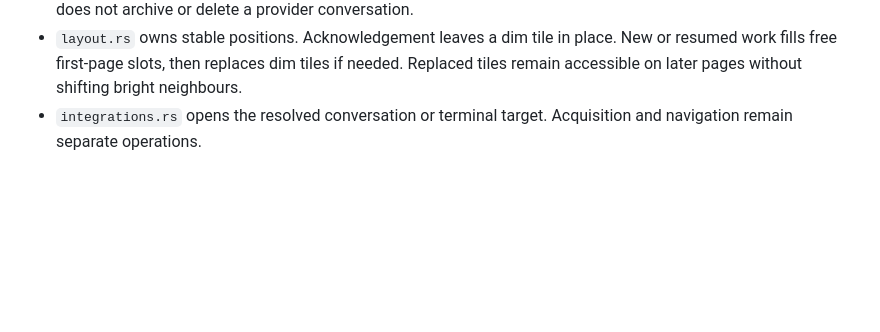
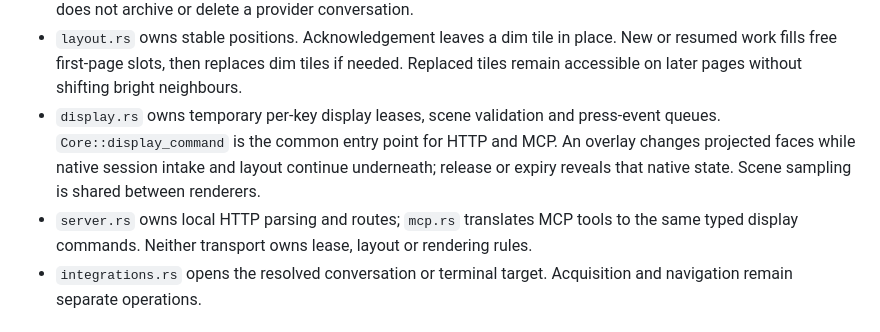
Before and after one commit to samhologram/padgent, a Markdown page: docs/tracking-architecture.md, the part around one of its changes. Drawn GitHub-style; blank space fills up the shorter version.

```diff
--- a/docs/tracking-architecture.md
+++ b/docs/tracking-architecture.md
@@ -55,6 +59,12 @@ a tracking source.
 - `layout.rs` owns stable positions. Acknowledgement leaves a dim tile in place. New or
   resumed work fills free first-page slots, then replaces dim tiles if needed. Replaced
   tiles remain accessible on later pages without shifting bright neighbours.
+- `display.rs` owns temporary per-key display leases, scene validation and press-event
+  queues. `Core::display_command` is the common entry point for HTTP and MCP. An overlay
+  changes projected faces while native session intake and layout continue underneath;
+  release or expiry reveals that native state. Scene sampling is shared between renderers.
+- `server.rs` owns local HTTP parsing and routes; `mcp.rs` translates MCP tools to the
+  same typed display commands. Neither transport owns lease, layout or rendering rules.
 - `integrations.rs` opens the resolved conversation or terminal target. Acquisition and
   navigation remain separate operations.
 
```
Also changed, not shown: other parts of docs/tracking-architecture.md (+5 -1 lines), README.md (+9 -0 lines), docs/display-api.md (added, +195 -0 lines), docs/images/display-custom.png (added), docs/images/display-native.png (added), 8 other files.
